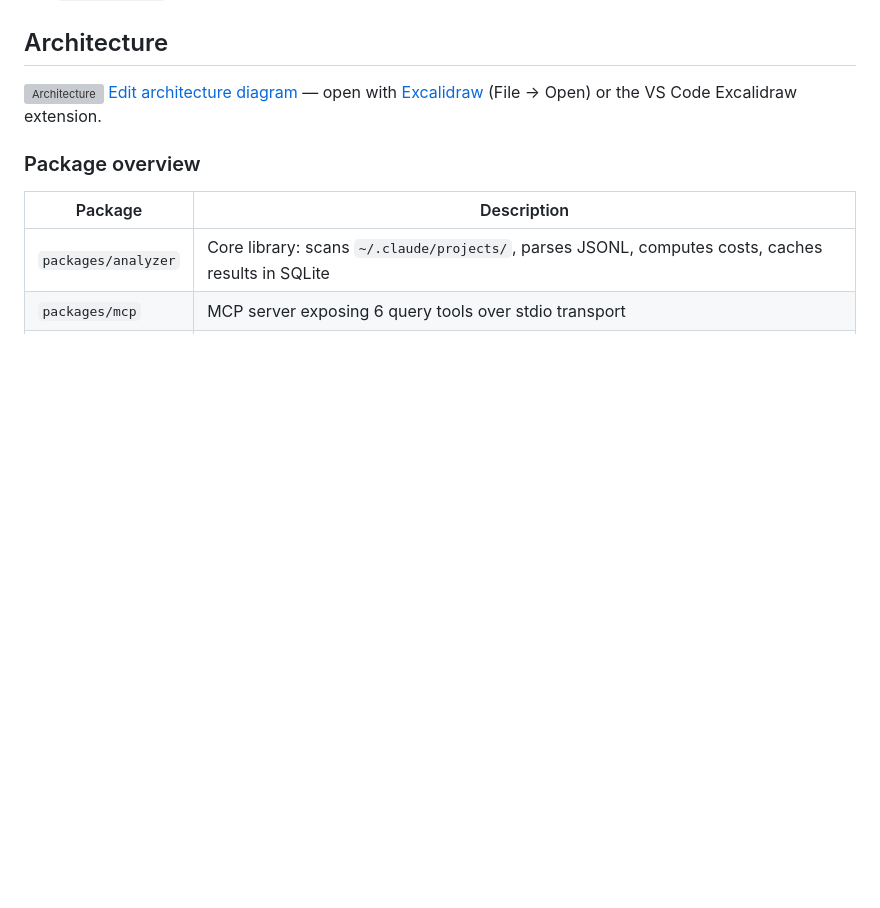
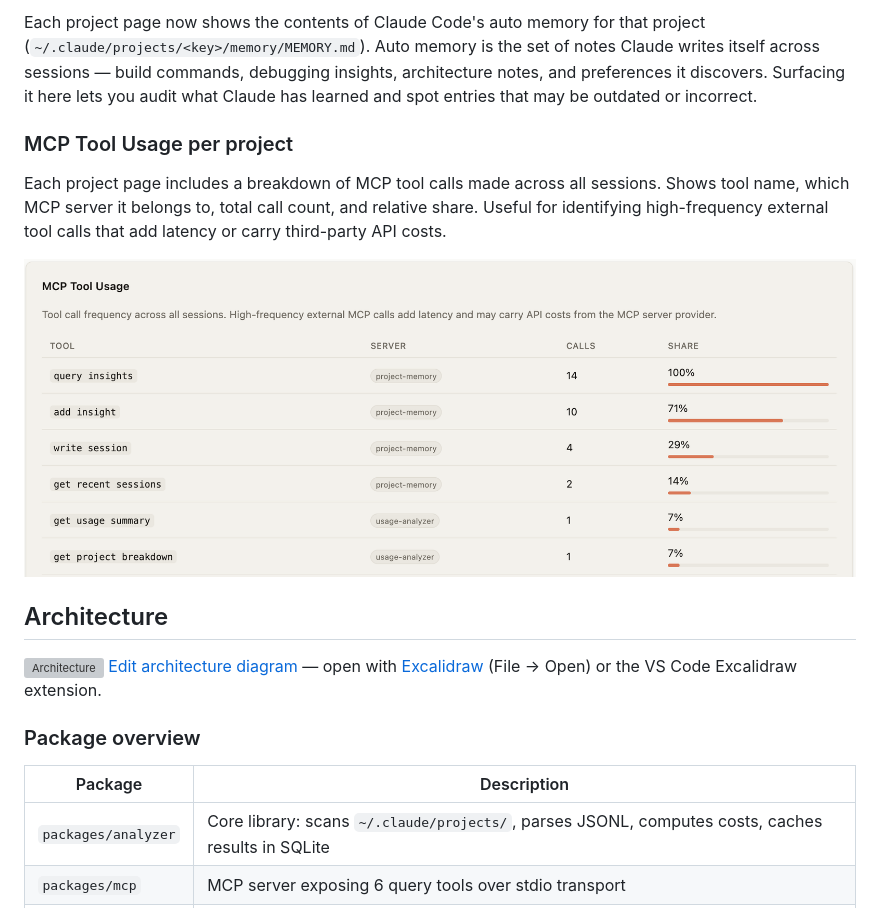
Before and after one commit to sukenshah/claude-code-analyzer, a Markdown page: README.md, the part around one of its changes. GitHub-like rendering; pictures changed too: docs/MCPToolUsage.png (added); blank space fills up the shorter version; grey boxes are pictures that could not be loaded.

Commit message:
chores: updating readme for newly added features

```diff
--- a/README.md
+++ b/README.md
@@ -58,3 +73,10 @@ This means:
+Each project page now shows the contents of Claude Code's auto memory for that project (`~/.claude/projects/<key>/memory/MEMORY.md`). Auto memory is the set of notes Claude writes itself across sessions — build commands, debugging insights, architecture notes, and preferences it discovers. Surfacing it here lets you audit what Claude has learned and spot entries that may be outdated or incorrect.
+
+### MCP Tool Usage per project
+
+Each project page includes a breakdown of MCP tool calls made across all sessions. Shows tool name, which MCP server it belongs to, total call count, and relative share. Useful for identifying high-frequency external tool calls that add latency or carry third-party API costs.
+
+![MCP Tool Usage](docs/MCPToolUsage.png)
 
 ## Architecture
 
```
Also changed, not shown: other parts of README.md (+15 -0 lines), docs/CompactionReport.png (added), docs/ContextLimitReport.png (added), docs/CostSimulationByModel.png (added).
